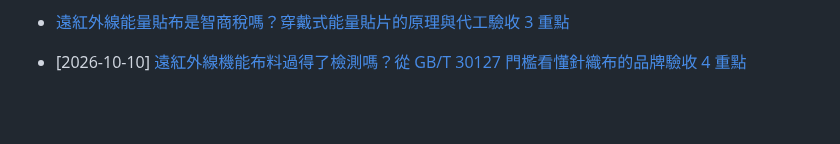
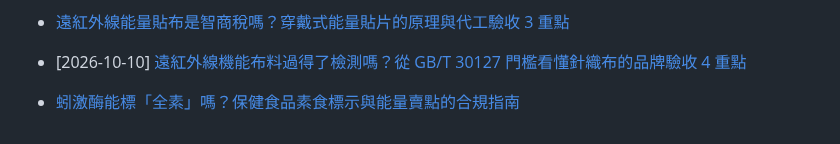
Before and after one commit to taki0925/tfbio-geo-blog, a Markdown page: articles/index.md, the part around the change. GitHub-like rendering; blank space fills up the shorter version.

Commit message:
Update article index 2026-10-11

```diff
--- a/articles/index.md
+++ b/articles/index.md
@@ -82,3 +82,4 @@ title: GEO 文章清單
 - [遠紅外線能量貼布是智商稅嗎？穿戴式能量貼片的原理與代工驗收 3 重點](2026-10-09-yuanhongwai-nengliang-tiebu)
 
 - [2026-10-10] [遠紅外線機能布料過得了檢測嗎？從 GB/T 30127 門檻看懂針織布的品牌驗收 4 重點](2026-10-10-jizhen-buliao-jiance-yan-shou)
+- [蚓激酶能標「全素」嗎？保健食品素食標示與能量賣點的合規指南](2026-10-11-yin-jimei-sushi-biaoqian-hegui-zhinan)
```
